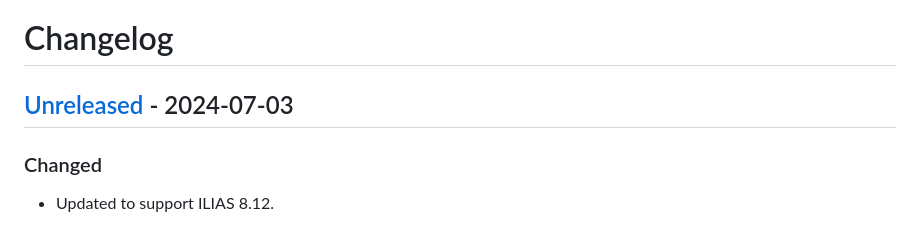
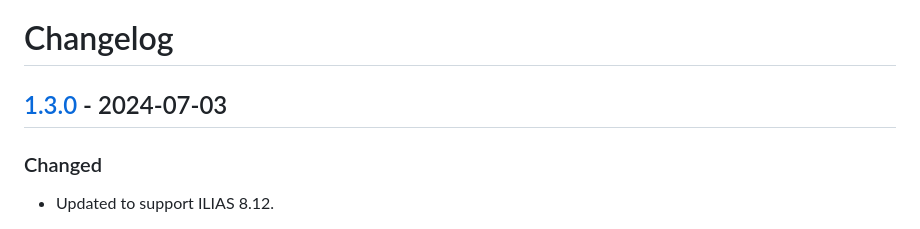
Before and after one commit to thechnet/adamatic, a Markdown page: CHANGELOG.md, the part around the change. GitHub-like rendering.

```diff
--- a/CHANGELOG.md
+++ b/CHANGELOG.md
@@ -1,6 +1,6 @@
 # Changelog
 
-## [Unreleased] - 2024-07-03
+## [1.3.0] - 2024-07-03
 
 ### Changed
 
```
Also changed, not shown: README.md (+8 -8 lines), adamatic/img/icon128.png, adamatic/img/icon16.png, adamatic/img/icon48.png, branding/screenshot-1.png, branding/screenshot-2.png, 4 other files.
